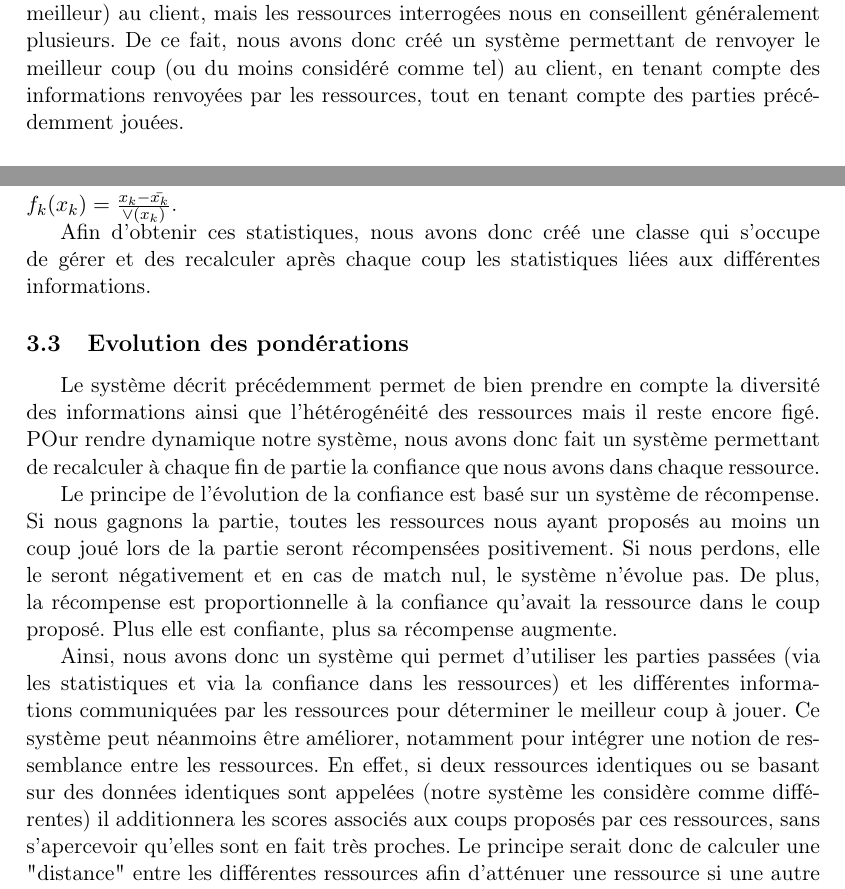
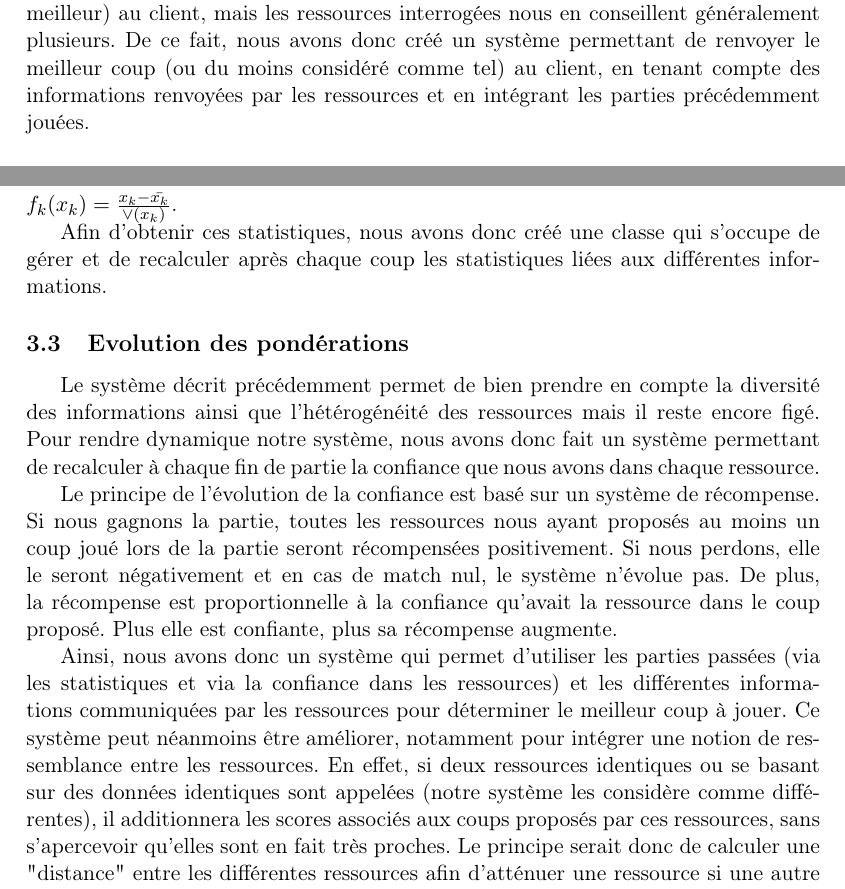
Before and after one commit to pchaigno/chess-service, a LaTeX paper (Documentations/rapport.tex): two parts of pages 4 and 5 of 6, joined at a grey line, cut so that both start at the same text. Compiled offline with LaTeX, dvips and Ghostscript; the source files are stored in an older character set and shown here as Unicode.

Commit message:
Modif dans stats

```diff
--- a/Documentations/rapport.tex
+++ b/Documentations/rapport.tex
@@ -99,7 +99,7 @@ Cette façon de faire permettra à la personne qui reprendra notre code de déve
 \section{Classement des suggestions de coups}
 
 	Les ressources seules ne permettent pas de choisir directement qeul coup renvoyer au client. En effet, nous devons renvoyer un unique coup (considéré comme étant le meilleur) au client, mais les ressources interrogées nous en conseillent généralement plusieurs.
-De ce fait, nous avons donc créé un système permettant de renvoyer le meilleur coup (ou du moins considéré comme tel) au client, en tenant compte des informations renvoyées par les ressources, tout en tenant compte des parties précédemment jouées.
+De ce fait, nous avons donc créé un système permettant de renvoyer le meilleur coup (ou du moins considéré comme tel) au client, en tenant compte des informations renvoyées par les ressources et en intégrant les parties précédemment jouées.
 
 \subsection{Calcul d'un score}
 Comme nous l'avons vu au point (TODO), il existe différents types de ressources nous communiquant différant types d'informations.
@@ -121,15 +121,15 @@ Comme nous l'avons vu précédemment, les informations subissent des traitements
 
 Nous avons donc :\\ \(f_{k}(x_{k})=\frac{x_{k}-\bar{x_{k}}}{\vee(x_{k})}\).
 
-Afin d'obtenir ces statistiques, nous avons donc créé une classe qui s'occupe de gérer et des recalculer après chaque coup les statistiques liées aux différentes informations.
+Afin d'obtenir ces statistiques, nous avons donc créé une classe qui s'occupe de gérer et de recalculer après chaque coup les statistiques liées aux différentes informations.
 
 \subsection{Evolution des pondérations}
-Le système décrit précédemment permet de bien prendre en compte la diversité des informations ainsi que l'hétérogénéité des ressources mais il reste encore figé. POur rendre dynamique notre système, nous avons donc fait un système permettant de recalculer à chaque fin de partie la confiance que nous avons dans chaque ressource.
+Le système décrit précédemment permet de bien prendre en compte la diversité des informations ainsi que l'hétérogénéité des ressources mais il reste encore figé. Pour rendre dynamique notre système, nous avons donc fait un système permettant de recalculer à chaque fin de partie la confiance que nous avons dans chaque ressource.
 
 Le principe de l'évolution de la confiance est basé sur un système de récompense. Si nous gagnons la partie, toutes les ressources nous ayant proposés au moins un coup joué lors de la partie seront récompensées positivement. Si nous perdons, elle le seront négativement et en cas de match nul, le système n'évolue pas. De plus, la récompense est proportionnelle à la confiance qu'avait la ressource dans le coup proposé. Plus elle est confiante, plus sa récompense augmente.
 
 Ainsi, nous avons donc un système qui permet d'utiliser les parties passées (via les statistiques et via la confiance dans les ressources) et les différentes informations communiquées par les ressources pour déterminer le meilleur coup à jouer.
-Ce système peut néanmoins être améliorer, notamment pour intégrer une notion de ressemblance entre les ressources. En effet, si deux ressources identiques ou se basant sur des données identiques sont appelées (notre système les considère comme différentes) il additionnera les scores associés aux coups proposés par ces ressources, sans s'apercevoir qu'elles sont en fait très proches. Le principe serait donc de calculer une "distance" entre les différentes ressources afin d'atténuer une ressource si une autre ressource "proche" a déjà été prise en compte.
+Ce système peut néanmoins être améliorer, notamment pour intégrer une notion de ressemblance entre les ressources. En effet, si deux ressources identiques ou se basant sur des données identiques sont appelées (notre système les considère comme différentes), il additionnera les scores associés aux coups proposés par ces ressources, sans s'apercevoir qu'elles sont en fait très proches. Le principe serait donc de calculer une "distance" entre les différentes ressources afin d'atténuer une ressource si une autre ressource "proche" a déjà été prise en compte.
 
 
 \section{Conclusion}
```
